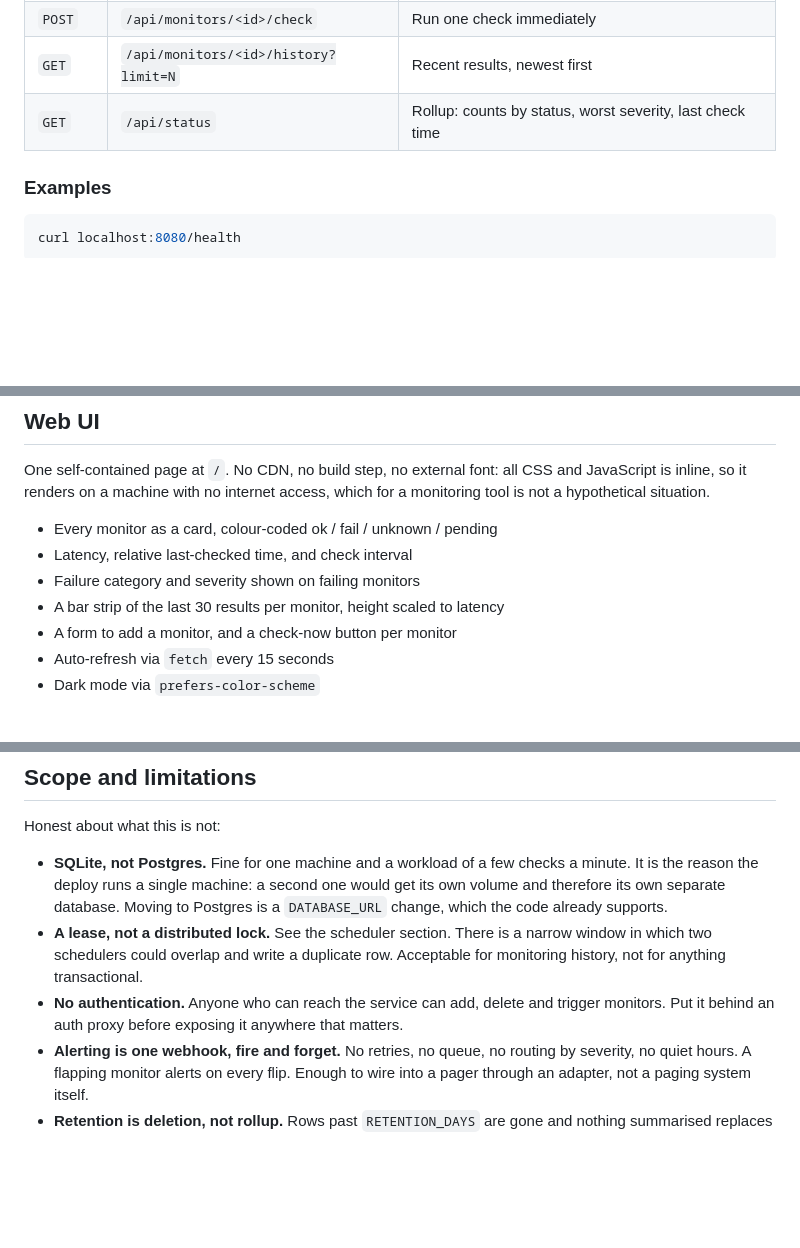
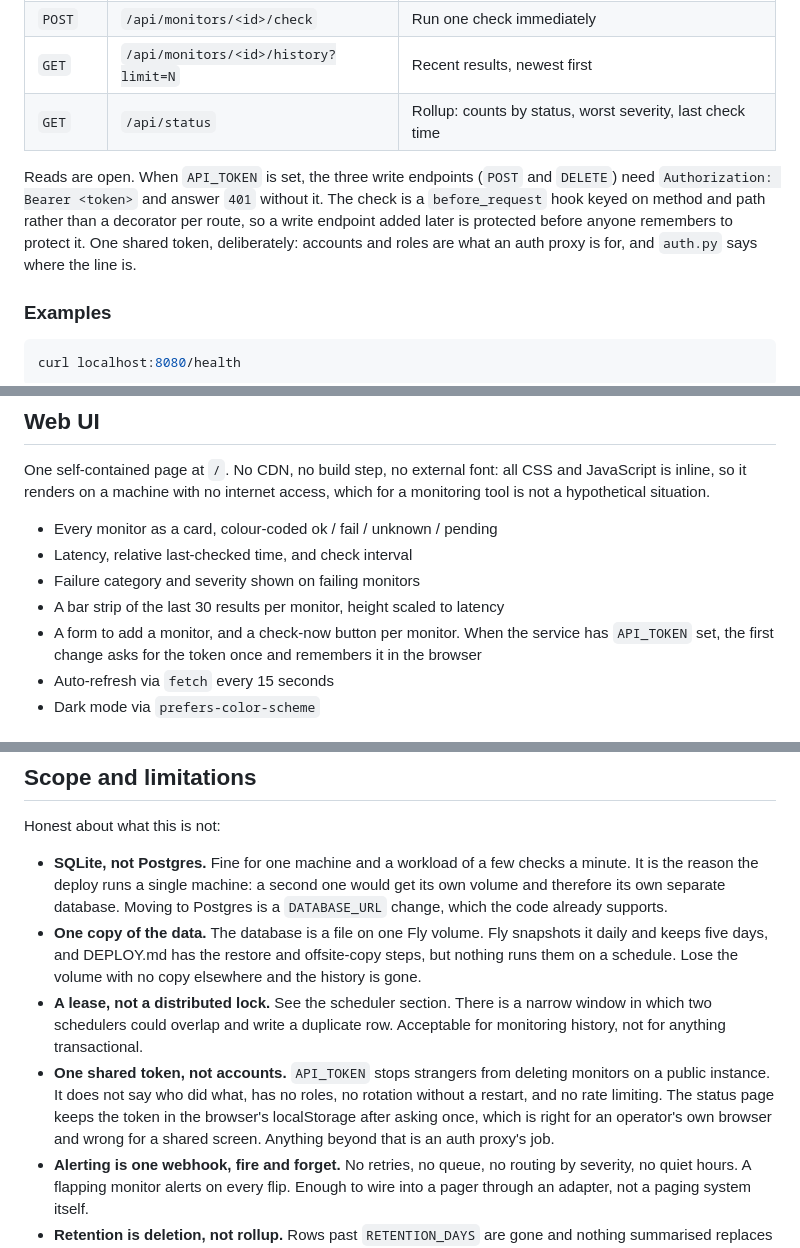
Before and after one commit to alexander-constanza/apihealthchecker, a Markdown page: README.md, 3 parts joined by grey strips. Drawn GitHub-style; blank space fills up the shorter version.

````diff
--- a/README.md
+++ b/README.md
@@ -296,6 +296,13 @@ second write path a demo does not need.
 | `GET` | `/api/monitors/<id>/history?limit=N` | Recent results, newest first |
 | `GET` | `/api/status` | Rollup: counts by status, worst severity, last check time |
 
+Reads are open. When `API_TOKEN` is set, the three write endpoints (`POST` and
+`DELETE`) need `Authorization: Bearer <token>` and answer `401` without it.
+The check is a `before_request` hook keyed on method and path rather than a
+decorator per route, so a write endpoint added later is protected before
+anyone remembers to protect it. One shared token, deliberately: accounts and
+roles are what an auth proxy is for, and `auth.py` says where the line is.
+
 ### Examples
 
 ```bash
@@ -371,7 +378,9 @@ which for a monitoring tool is not a hypothetical situation.
 - Latency, relative last-checked time, and check interval
 - Failure category and severity shown on failing monitors
 - A bar strip of the last 30 results per monitor, height scaled to latency
-- A form to add a monitor, and a check-now button per monitor
+- A form to add a monitor, and a check-now button per monitor. When the
+  service has `API_TOKEN` set, the first change asks for the token once and
+  remembers it in the browser
 - Auto-refresh via `fetch` every 15 seconds
 - Dark mode via `prefers-color-scheme`
 
@@ -466,12 +476,19 @@ Honest about what this is not:
   a minute. It is the reason the deploy runs a single machine: a second one
   would get its own volume and therefore its own separate database. Moving to
   Postgres is a `DATABASE_URL` change, which the code already supports.
+- **One copy of the data.** The database is a file on one Fly volume. Fly
+  snapshots it daily and keeps five days, and DEPLOY.md has the restore and
+  offsite-copy steps, but nothing runs them on a schedule. Lose the volume
+  with no copy elsewhere and the history is gone.
 - **A lease, not a distributed lock.** See the scheduler section. There is a
   narrow window in which two schedulers could overlap and write a duplicate row.
   Acceptable for monitoring history, not for anything transactional.
-- **No authentication.** Anyone who can reach the service can add, delete and
-  trigger monitors. Put it behind an auth proxy before exposing it anywhere that
-  matters.
+- **One shared token, not accounts.** `API_TOKEN` stops strangers from
+  deleting monitors on a public instance. It does not say who did what, has no
+  roles, no rotation without a restart, and no rate limiting. The status page
+  keeps the token in the browser's localStorage after asking once, which is
+  right for an operator's own browser and wrong for a shared screen. Anything
+  beyond that is an auth proxy's job.
 - **Alerting is one webhook, fire and forget.** No retries, no queue, no
   routing by severity, no quiet hours. A flapping monitor alerts on every flip.
   Enough to wire into a pager through an adapter, not a paging system itself.
````
Also changed, not shown: other parts of README.md (+2 -1 lines), DEPLOY.md (+78 -2 lines).
